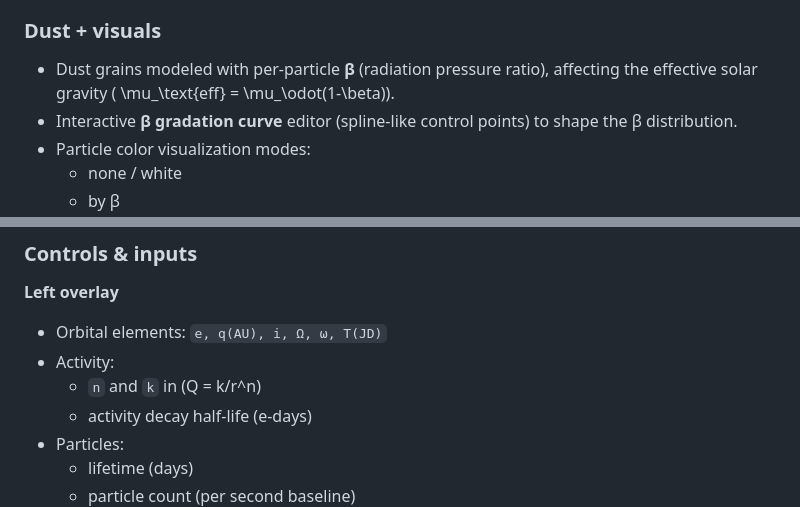
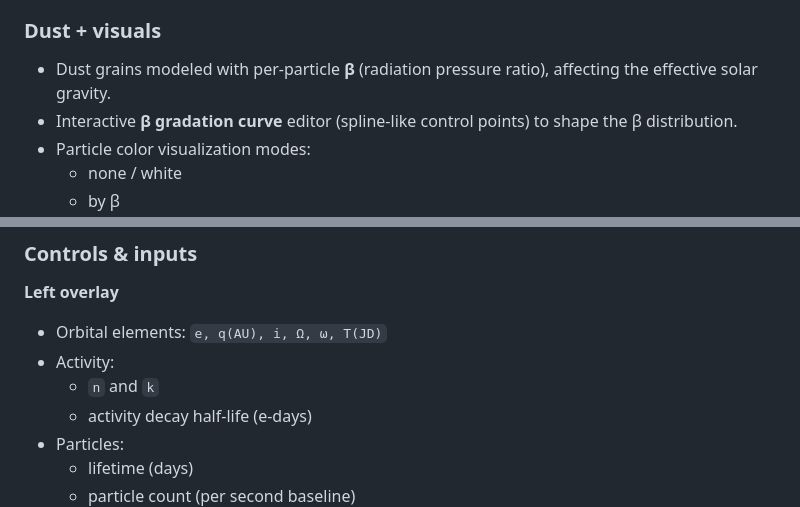
Before and after one commit to dot361/webgpu-comet-tail, a Markdown page: README.md, 2 parts joined by grey strips. GitHub-like rendering.

```diff
--- a/README.md
+++ b/README.md
@@ -66,7 +63,7 @@ A small badge at top-right shows the active mode:
   - When paused: scrub the timeline and click **Update Position** to jump
 
 ### Dust + visuals
-- Dust grains modeled with per-particle **β** (radiation pressure ratio), affecting the effective solar gravity \( \mu_\text{eff} = \mu_\odot(1-\beta)\).
+- Dust grains modeled with per-particle **β** (radiation pressure ratio), affecting the effective solar gravity.
 - Interactive **β gradation curve** editor (spline-like control points) to shape the β distribution.
 - Particle color visualization modes:
   - none / white
@@ -252,7 +209,7 @@ These tools are designed for qualitative diagnostics.
 **Left overlay**
 - Orbital elements: `e, q(AU), i, Ω, ω, T(JD)`
 - Activity:
-  - `n` and `k` in \(Q = k/r^n\)
+  - `n` and `k`
   - activity decay half-life (e-days)
 - Particles:
   - lifetime (days)
```
Also changed, not shown: other parts of README.md (+12 -58 lines).
